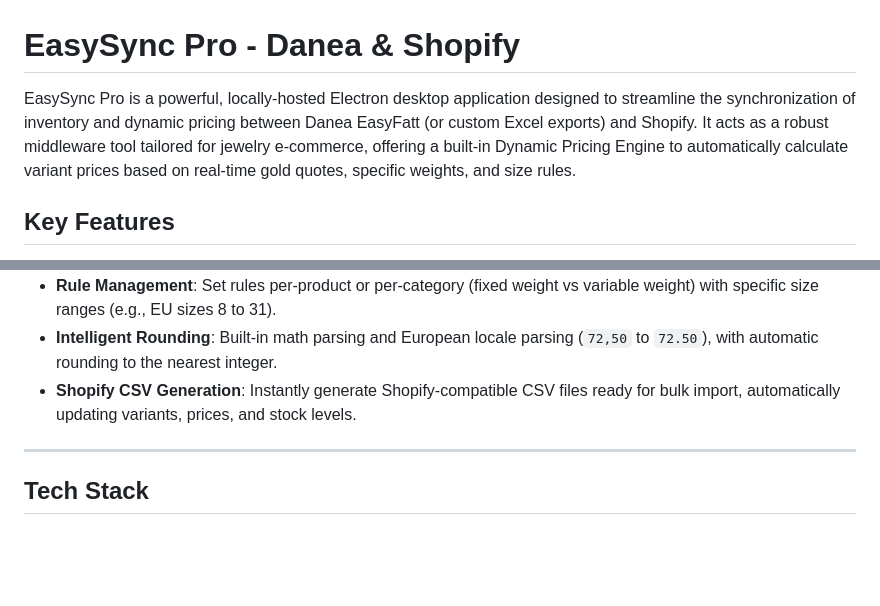
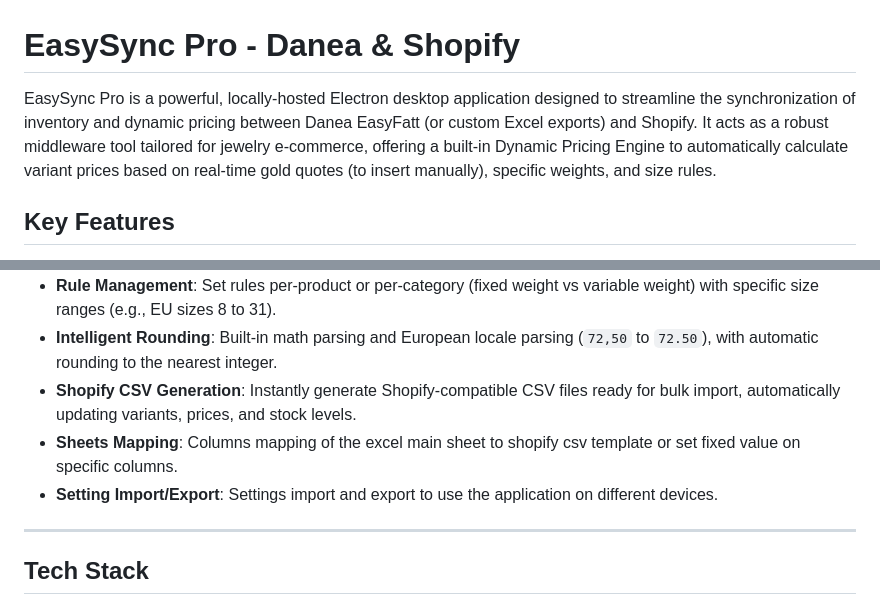
Before and after one commit to GabrieleSanetti/Easy-Sync-Shopify-Danea, a Markdown page: README.md, 2 parts joined by grey strips. Drawn GitHub-style; blank space fills up the shorter version.

```diff
--- a/README.md
+++ b/README.md
@@ -1,6 +1,6 @@
 # EasySync Pro - Danea & Shopify
 
-EasySync Pro is a powerful, locally-hosted Electron desktop application designed to streamline the synchronization of inventory and dynamic pricing between Danea EasyFatt (or custom Excel exports) and Shopify. It acts as a robust middleware tool tailored for jewelry e-commerce, offering a built-in Dynamic Pricing Engine to automatically calculate variant prices based on real-time gold quotes, specific weights, and size rules.
+EasySync Pro is a powerful, locally-hosted Electron desktop application designed to streamline the synchronization of inventory and dynamic pricing between Danea EasyFatt (or custom Excel exports) and Shopify. It acts as a robust middleware tool tailored for jewelry e-commerce, offering a built-in Dynamic Pricing Engine to automatically calculate variant prices based on real-time gold quotes (to insert manually), specific weights, and size rules.
 
 ## Key Features
 
@@ -9,6 +9,8 @@ EasySync Pro is a powerful, locally-hosted Electron desktop application designed
 - **Rule Management**: Set rules per-product or per-category (fixed weight vs variable weight) with specific size ranges (e.g., EU sizes 8 to 31).
 - **Intelligent Rounding**: Built-in math parsing and European locale parsing (`72,50` to `72.50`), with automatic rounding to the nearest integer.
 - **Shopify CSV Generation**: Instantly generate Shopify-compatible CSV files ready for bulk import, automatically updating variants, prices, and stock levels.
+- **Sheets Mapping**: Columns mapping of the excel main sheet to shopify csv template or set fixed value on specific columns.
+- **Setting Import/Export**: Settings import and export to use the application on different devices.
 
 ---
 
```
